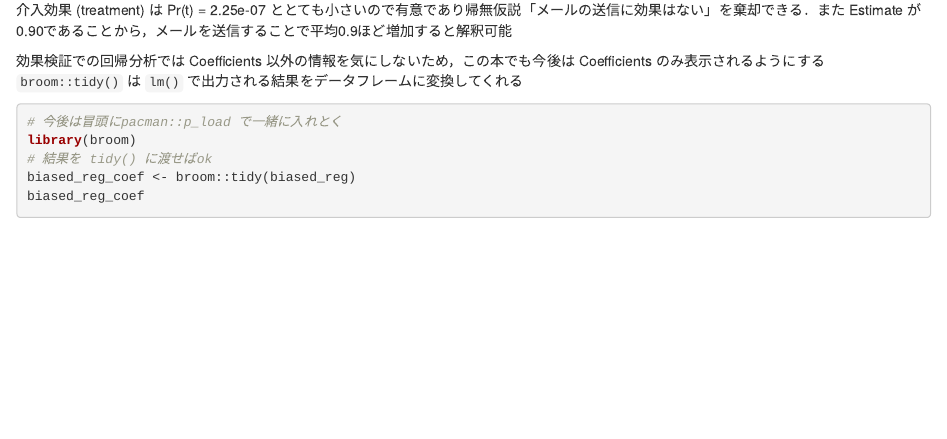
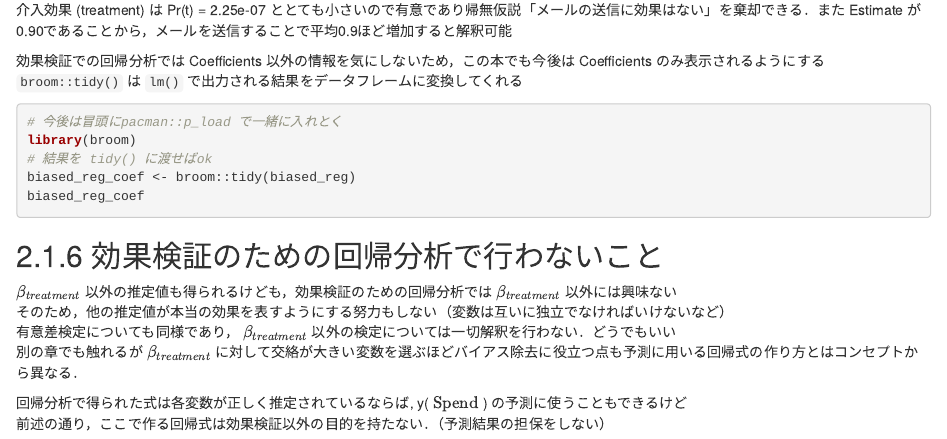
Before and after one commit to hal0511/study_01_effect_validation, an R Markdown document (chapter02.Rmd): the page in a window 1100 px wide, from 1180 px down. Rendered offline with R 4.5, knitr and Pandoc, with nearby package versions; the code chunks are not run, so their results and figures are left out.

Commit message:
[add] 2.1.6 効果検証のための回帰分析で行わないこと

````diff
--- a/chapter02.Rmd
+++ b/chapter02.Rmd
@@ -80,3 +80,13 @@ library(broom)
 biased_reg_coef <- broom::tidy(biased_reg)
 biased_reg_coef
 ```
+
+## 2.1.6 効果検証のための回帰分析で行わないこと
+
+$\beta_{treatment}$ 以外の推定値も得られるけども，効果検証のための回帰分析では $\beta_{treatment}$ 以外には興味ない\
+そのため，他の推定値が本当の効果を表すようにする努力もしない（変数は互いに独立でなければいけないなど）\
+有意差検定についても同様であり， $\beta_{treatment}$ 以外の検定については一切解釈を行わない．どうでもいい\
+別の章でも触れるが $\beta_{treatment}$ に対して交絡が大きい変数を選ぶほどバイアス除去に役立つ点も予測に用いる回帰式の作り方とはコンセプトから異なる．
+
+回帰分析で得られた式は各変数が正しく推定されているならば, y( $\text{Spend}$ ) の予測に使うこともできるけど\
+前述の通り，ここで作る回帰式は効果検証以外の目的を持たない．（予測結果の担保をしない）
````
